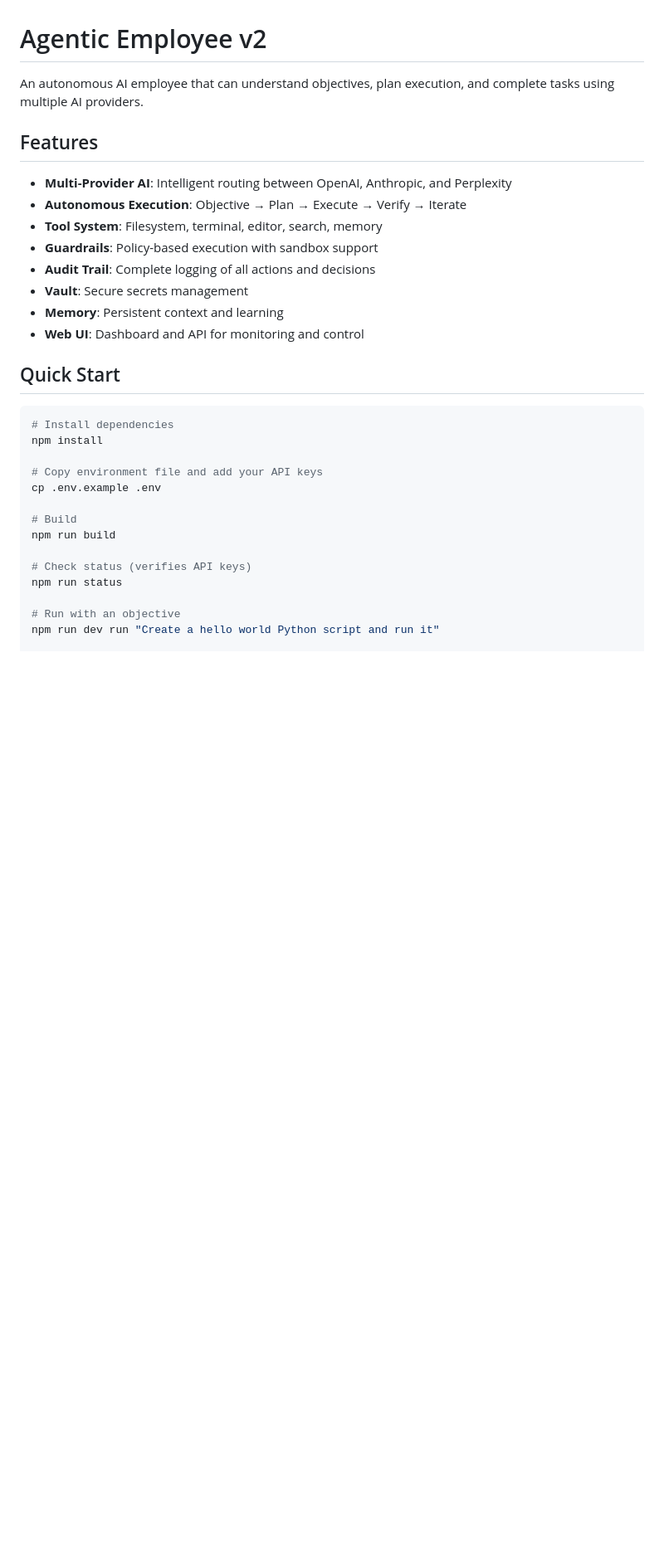
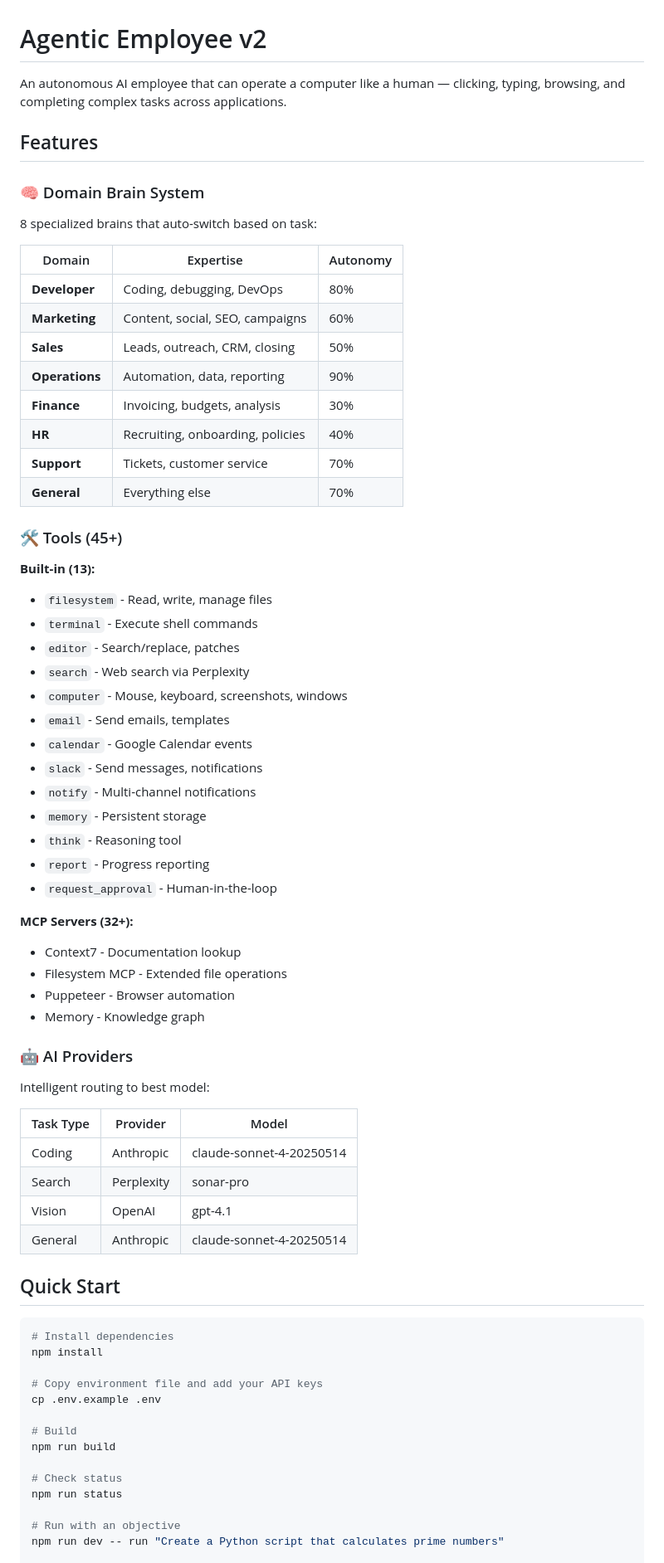
Before and after one commit to Jettinder/agentic-employee-v2, a Markdown page: README.md, the part around one of its changes. Shown at 83% size. Drawn GitHub-style; blank space fills up the shorter version.

Commit message:
docs: Complete README with full documentation

```diff
--- a/README.md
+++ b/README.md
@@ -1,17 +1,55 @@
 # Agentic Employee v2
 
-An autonomous AI employee that can understand objectives, plan execution, and complete tasks using multiple AI providers.
+An autonomous AI employee that can operate a computer like a human — clicking, typing, browsing, and completing complex tasks across applications.
 
 ## Features
 
-- **Multi-Provider AI**: Intelligent routing between OpenAI, Anthropic, and Perplexity
-- **Autonomous Execution**: Objective → Plan → Execute → Verify → Iterate
-- **Tool System**: Filesystem, terminal, editor, search, memory
-- **Guardrails**: Policy-based execution with sandbox support
-- **Audit Trail**: Complete logging of all actions and decisions
-- **Vault**: Secure secrets management
-- **Memory**: Persistent context and learning
-- **Web UI**: Dashboard and API for monitoring and control
+### 🧠 Domain Brain System
+8 specialized brains that auto-switch based on task:
+
+| Domain | Expertise | Autonomy |
+|--------|-----------|----------|
+| **Developer** | Coding, debugging, DevOps | 80% |
+| **Marketing** | Content, social, SEO, campaigns | 60% |
+| **Sales** | Leads, outreach, CRM, closing | 50% |
+| **Operations** | Automation, data, reporting | 90% |
+| **Finance** | Invoicing, budgets, analysis | 30% |
+| **HR** | Recruiting, onboarding, policies | 40% |
+| **Support** | Tickets, customer service | 70% |
+| **General** | Everything else | 70% |
+
+### 🛠️ Tools (45+)
+
+**Built-in (13):**
+- `filesystem` - Read, write, manage files
+- `terminal` - Execute shell commands
+- `editor` - Search/replace, patches
+- `search` - Web search via Perplexity
+- `computer` - Mouse, keyboard, screenshots, windows
+- `email` - Send emails, templates
+- `calendar` - Google Calendar events
+- `slack` - Send messages, notifications
+- `notify` - Multi-channel notifications
+- `memory` - Persistent storage
+- `think` - Reasoning tool
+- `report` - Progress reporting
+- `request_approval` - Human-in-the-loop
+
+**MCP Servers (32+):**
+- Context7 - Documentation lookup
+- Filesystem MCP - Extended file operations
+- Puppeteer - Browser automation
+- Memory - Knowledge graph
+
+### 🤖 AI Providers
+Intelligent routing to best model:
+
+| Task Type | Provider | Model |
+|-----------|----------|-------|
+| Coding | Anthropic | claude-sonnet-4-20250514 |
+| Search | Perplexity | sonar-pro |
+| Vision | OpenAI | gpt-4.1 |
+| General | Anthropic | claude-sonnet-4-20250514 |
 
 ## Quick Start
 
@@ -25,9 +63,9 @@ cp .env.example .env
 # Build
 npm run build
 
-# Check status (verifies API keys)
+# Check status
 npm run status
 
 # Run with an objective
-npm run dev run "Create a hello world Python script and run it"
+npm run dev -- run "Create a Python script that calculates prime numbers"
 
```
Also changed, not shown: other parts of README.md (+62 -115 lines).
